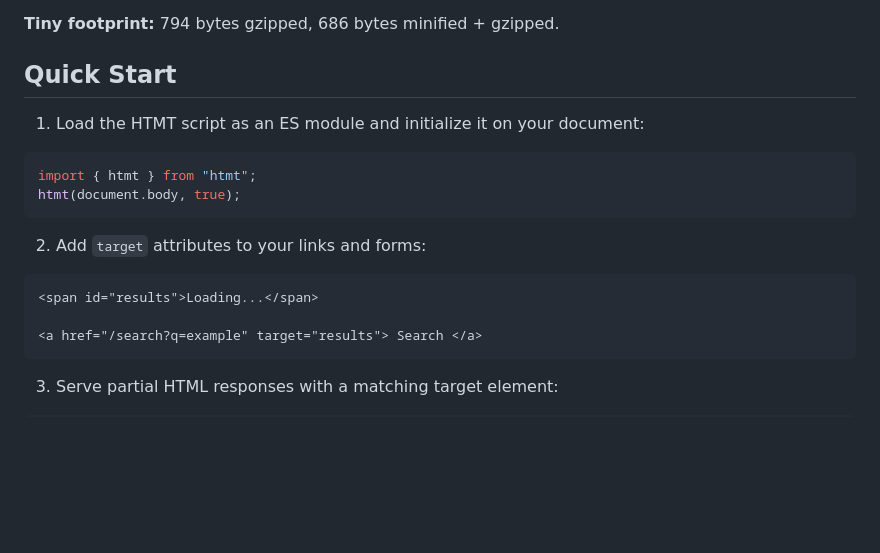
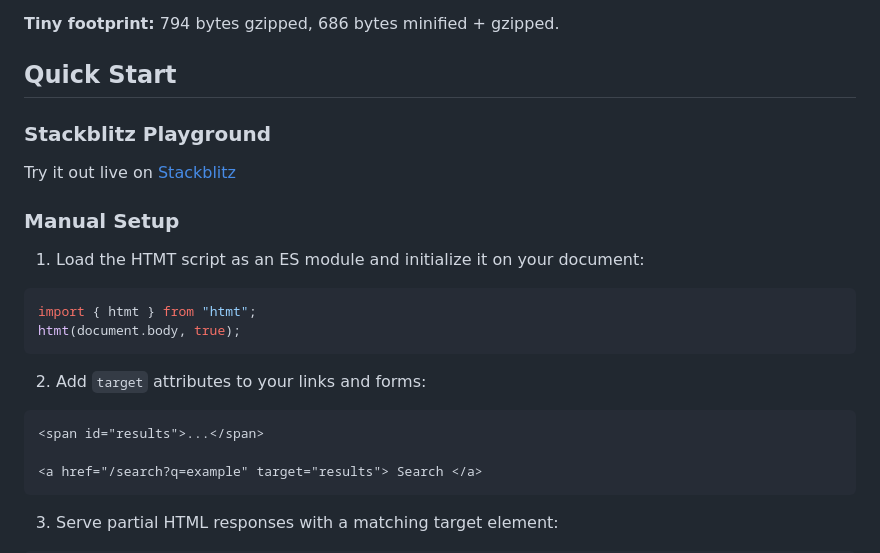
Before and after one commit to jacob-ebey/htmt, a Markdown page: README.md, the part around the change. Rendered like a GitHub page; blank space fills up the shorter version.

````diff
--- a/README.md
+++ b/README.md
@@ -7,6 +7,12 @@ It's built on web standards: regular `<a>` and `<form>` elements, standard HTML
 **Tiny footprint:** 794 bytes gzipped, 686 bytes minified + gzipped.
 
 ## Quick Start
+
+### Stackblitz Playground
+
+Try it out live on [Stackblitz](https://stackblitz.com/edit/jacob-ebey-htmt-clkye68h?file=src%2Findex.html)
+
+### Manual Setup
 
 1. Load the HTMT script as an ES module and initialize it on your document:
 
@@ -18,7 +24,7 @@ htmt(document.body, true);
 2. Add `target` attributes to your links and forms:
 
 ```html
-<span id="results">Loading...</span>
+<span id="results">...</span>
 
 <a href="/search?q=example" target="results"> Search </a>
 ```
````
